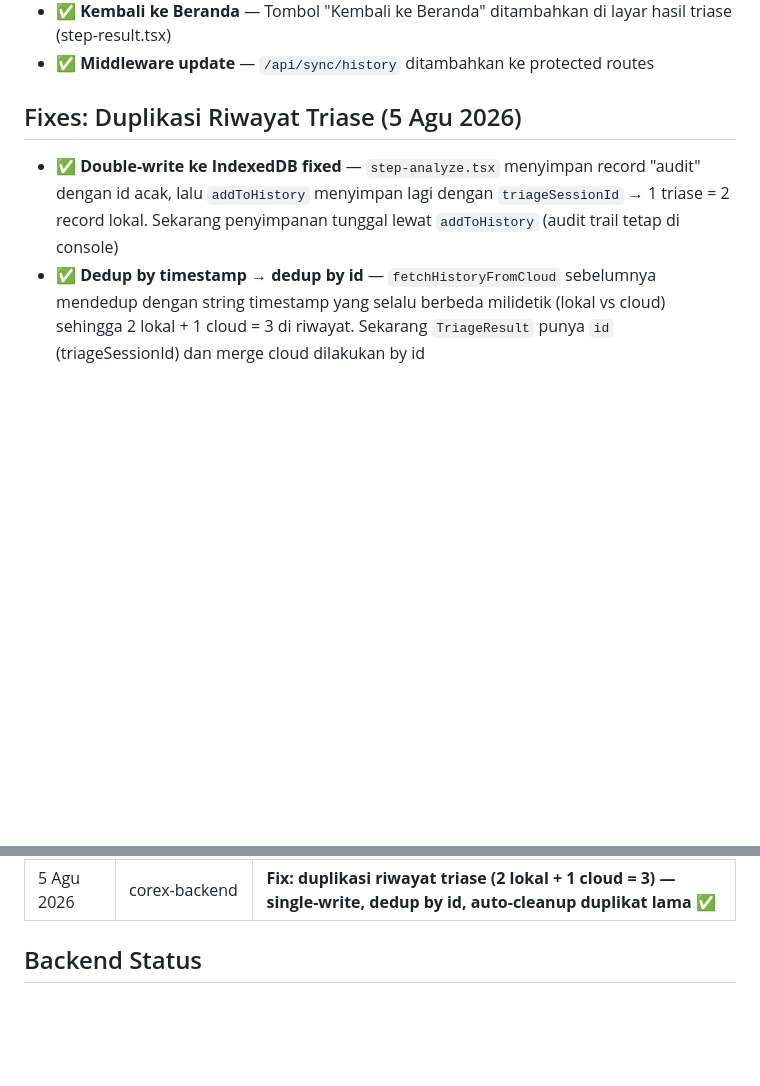
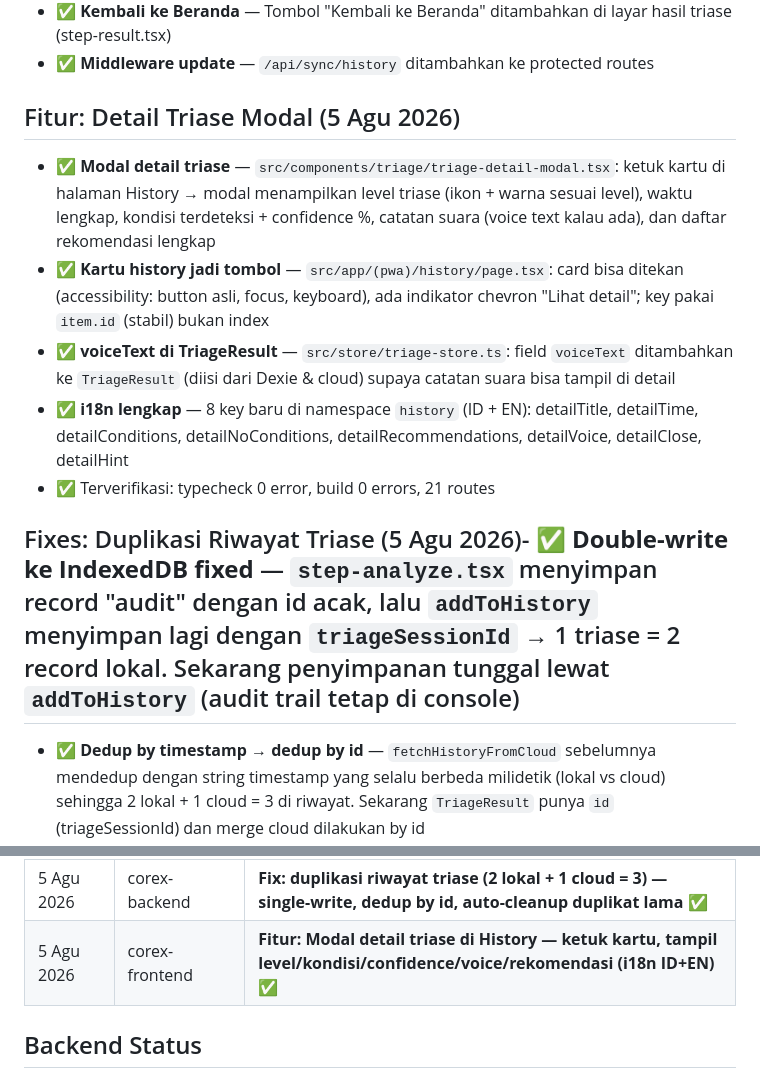
Before and after one commit to NDP4/medisense-pwa, a Markdown page: docs/STATUS.md, 2 parts joined by grey strips. Drawn GitHub-style; blank space fills up the shorter version.

```diff
--- a/docs/STATUS.md
+++ b/docs/STATUS.md
@@ -40,8 +40,14 @@
 - ✅ **Kembali ke Beranda** — Tombol "Kembali ke Beranda" ditambahkan di layar hasil triase (step-result.tsx)
 - ✅ **Middleware update** — `/api/sync/history` ditambahkan ke protected routes
 
-## Fixes: Duplikasi Riwayat Triase (5 Agu 2026)
-- ✅ **Double-write ke IndexedDB fixed** — `step-analyze.tsx` menyimpan record "audit" dengan id acak, lalu `addToHistory` menyimpan lagi dengan `triageSessionId` → 1 triase = 2 record lokal. Sekarang penyimpanan tunggal lewat `addToHistory` (audit trail tetap di console)
+## Fitur: Detail Triase Modal (5 Agu 2026)
+- ✅ **Modal detail triase** — `src/components/triage/triage-detail-modal.tsx`: ketuk kartu di halaman History → modal menampilkan level triase (ikon + warna sesuai level), waktu lengkap, kondisi terdeteksi + confidence %, catatan suara (voice text kalau ada), dan daftar rekomendasi lengkap
+- ✅ **Kartu history jadi tombol** — `src/app/(pwa)/history/page.tsx`: card bisa ditekan (accessibility: button asli, focus, keyboard), ada indikator chevron "Lihat detail"; key pakai `item.id` (stabil) bukan index
+- ✅ **voiceText di TriageResult** — `src/store/triage-store.ts`: field `voiceText` ditambahkan ke `TriageResult` (diisi dari Dexie & cloud) supaya catatan suara bisa tampil di detail
+- ✅ **i18n lengkap** — 8 key baru di namespace `history` (ID + EN): detailTitle, detailTime, detailConditions, detailNoConditions, detailRecommendations, detailVoice, detailClose, detailHint
+- ✅ Terverifikasi: typecheck 0 error, build 0 errors, 21 routes
+
+## Fixes: Duplikasi Riwayat Triase (5 Agu 2026)- ✅ **Double-write ke IndexedDB fixed** — `step-analyze.tsx` menyimpan record "audit" dengan id acak, lalu `addToHistory` menyimpan lagi dengan `triageSessionId` → 1 triase = 2 record lokal. Sekarang penyimpanan tunggal lewat `addToHistory` (audit trail tetap di console)
 - ✅ **Dedup by timestamp → dedup by id** — `fetchHistoryFromCloud` sebelumnya mendedup dengan string timestamp yang selalu berbeda milidetik (lokal vs cloud) sehingga 2 lokal + 1 cloud = 3 di riwayat. Sekarang `TriageResult` punya `id` (triageSessionId) dan merge cloud dilakukan by id
 - ✅ **Auto-cleanup duplikat lama** — `loadHistory` mendeteksi record id non-UUID (artefak bug lama) yang punya kembaran UUID dengan level & waktu sama (±10 detik) → dihapus dari IndexedDB (fire-and-forget); record yatim tetap dipertahankan (tidak ada data hilang)
 - ✅ **syncPendingDexieRecords conditions fixed** — payload `conditions: []` ditolak validasi API (zod min(1)) → sekarang kirim kondisi parsed dari record lokal dengan fallback `tidak_ada`
@@ -210,6 +216,7 @@
 | 4 Agu 2026 | corex-release (koordinasi) | **Repo NDP4/medisense-pwa dibuat, CI hijau (lint→typecheck, actions v5, node 22) ✅** |
 | 5 Agu 2026 | corex-frontend | **Fitur: Bahasa global ID/EN — language switcher di beranda & profil, semua UI diterjemahkan (commit ccfbc22) ✅** |
 | 5 Agu 2026 | corex-backend | **Fix: duplikasi riwayat triase (2 lokal + 1 cloud = 3) — single-write, dedup by id, auto-cleanup duplikat lama ✅** |
+| 5 Agu 2026 | corex-frontend | **Fitur: Modal detail triase di History — ketuk kartu, tampil level/kondisi/confidence/voice/rekomendasi (i18n ID+EN) ✅** |
 
 ## Backend Status
 ### API Routes (✅ All implemented)
```
Also changed, not shown: docs/CHANGELOG.md (+13 -0 lines).
